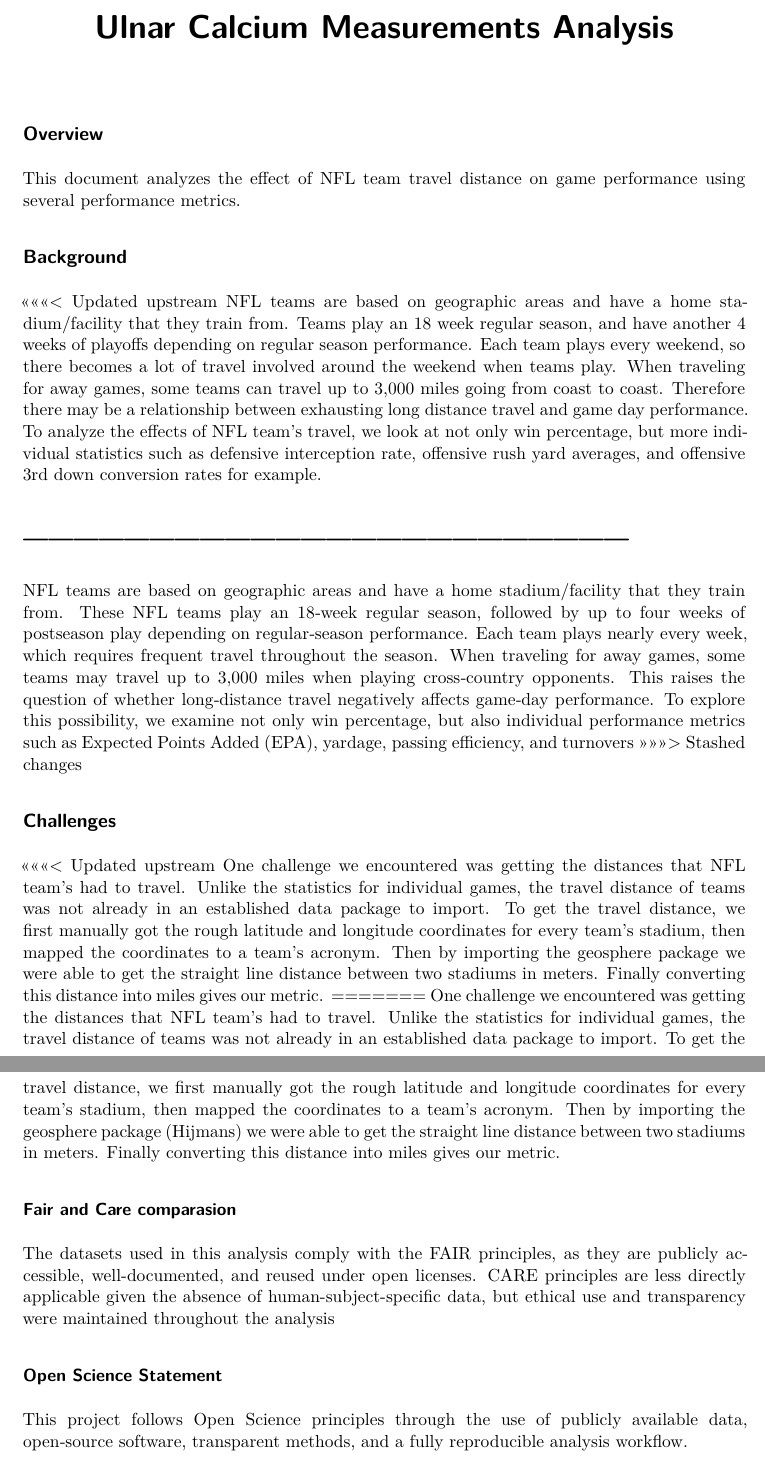
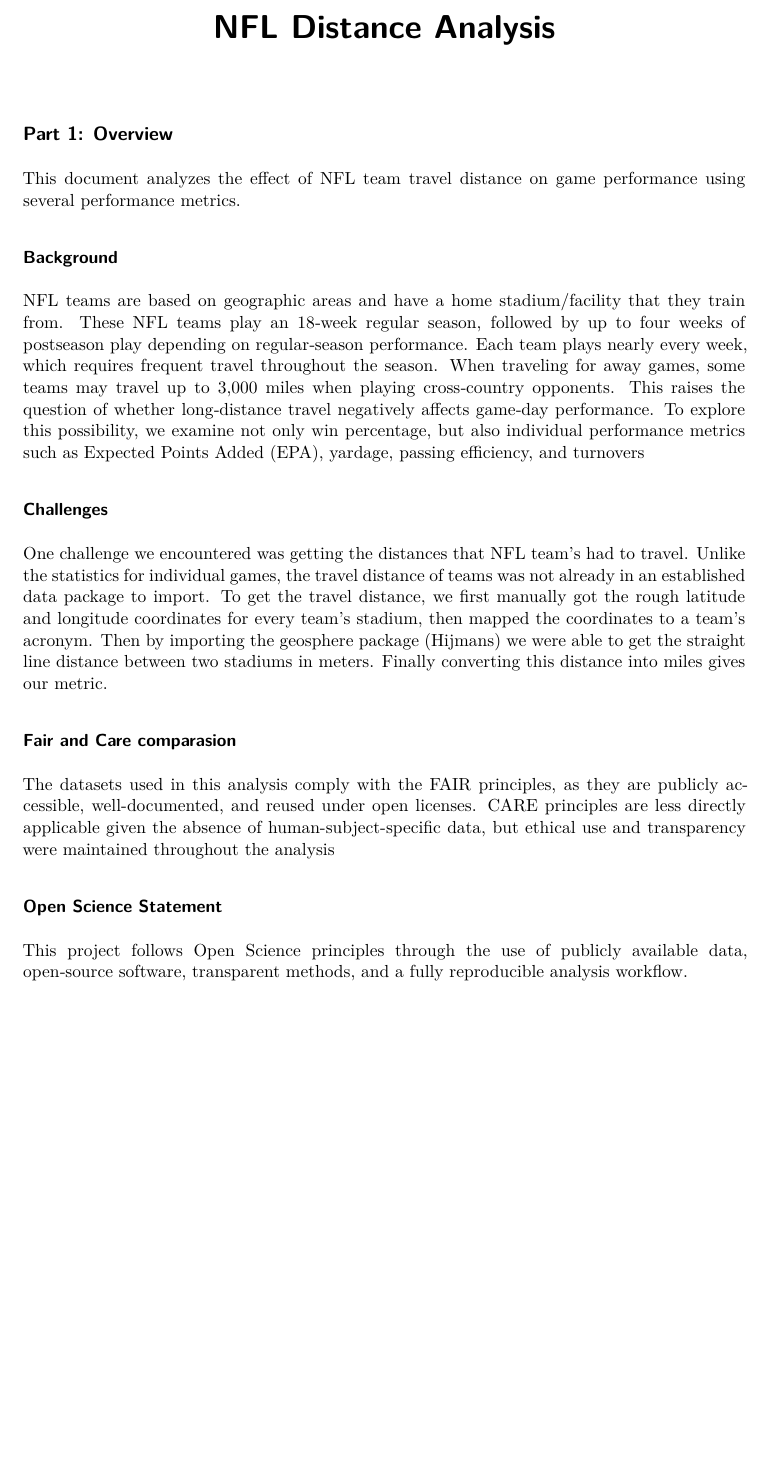
Before and after one commit to Stat184-Spring2026/Sec1_CP_AlexanderSabel_ShaunBittenbender, a Quarto document (NFL Distance Analysis.qmd): two parts of pages 1 and 2 of 18 before the commit and part of page 1 of 11 after it, the two joined at a grey line, cut at the place of the change, the shorter picture padded with empty space. Rendered offline with R 4.5, knitr and Pandoc in place of Quarto, then LaTeX, with nearby package versions; both versions are drawn in the output format of the newer one; some code elsewhere in the file could not run offline.

Commit message:
Finished the Quarto File

```diff
--- a/NFL Distance Analysis.qmd
+++ b/NFL Distance Analysis.qmd
@@ -1,9 +1,9 @@
 ---
-title: "Ulnar Calcium Measurements Analysis"
-format: html
+title: "NFL Distance Analysis"
+authors: "Shaun Bittenbender and Alexander Sabel"
+format: pdf
 editor: visual
 bibliography: references.bib
 csl: MLA9.csl
 ---
 
-## Overview
@@ -10,21 +18,13 @@
+## Part 1: Overview
 
 This document analyzes the effect of NFL team travel distance on game performance using several performance metrics.
 
-## Background
+### Background
 
-<<<<<<< Updated upstream
-NFL teams are based on geographic areas and have a home stadium/facility that they train from. Teams play an 18 week regular season, and have another 4 weeks of playoffs depending on regular season performance. Each team plays every weekend, so there becomes a lot of travel involved around the weekend when teams play. When traveling for away games, some teams can travel up to 3,000 miles going from coast to coast. Therefore there may be a relationship between exhausting long distance travel and game day performance. To analyze the effects of NFL team's travel, we look at not only win percentage, but more individual statistics such as defensive interception rate, offensive rush yard averages, and offensive 3rd down conversion rates for example.
+NFL teams are based on geographic areas and have a home stadium/facility that they train from. These NFL teams play an 18‑week regular season, followed by up to four weeks of postseason play depending on regular‑season performance. Each team plays nearly every week, which requires frequent travel throughout the season. When traveling for away games, some teams may travel up to 3,000 miles when playing cross‑country opponents. This raises the question of whether long‑distance travel negatively affects game‑day performance. To explore this possibility, we examine not only win percentage, but also individual performance metrics such as Expected Points Added (EPA), yardage, passing efficiency, and turnovers
 
-------------------------------------------------------------------------
-=======
-NFL teams are based on geographic areas and have a home stadium/facility that they train from. These NFL teams play an 18‑week regular season, followed by up to four weeks of postseason play depending on regular‑season performance. Each team plays nearly every week, which requires frequent travel throughout the season. When traveling for away games, some teams may travel up to 3,000 miles when playing cross‑country opponents. This raises the question of whether long‑distance travel negatively affects game‑day performance. To explore this possibility, we examine not only win percentage, but also individual performance metrics such as Expected Points Added (EPA), yardage, passing efficiency, and turnovers
->>>>>>> Stashed changes
+### Challenges
 
-## Challenges
-
-<<<<<<< Updated upstream
-One challenge we encountered was getting the distances that NFL team's had to travel. Unlike the statistics for individual games, the travel distance of teams was not already in an established data package to import. To get the travel distance, we first manually got the rough latitude and longitude coordinates for every team's stadium, then mapped the coordinates to a team's acronym. Then by importing the geosphere package we were able to get the straight line distance between two stadiums in meters. Finally converting this distance into miles gives our metric.
-=======
 One challenge we encountered was getting the distances that NFL team's had to travel. Unlike the statistics for individual games, the travel distance of teams was not already in an established data package to import. To get the travel distance, we first manually got the rough latitude and longitude coordinates for every team's stadium, then mapped the coordinates to a team's acronym. Then by importing the geosphere package [@geosphere] we were able to get the straight line distance between two stadiums in meters. Finally converting this distance into miles gives our metric.
 
 ### Fair and Care comparasion
```
Also changed, not shown: NFL Distance Analysis.qmd (9 more changed lines).
